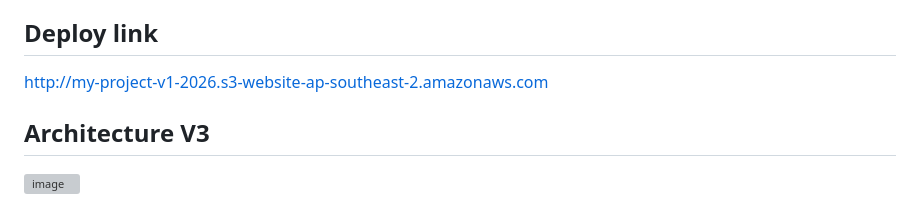
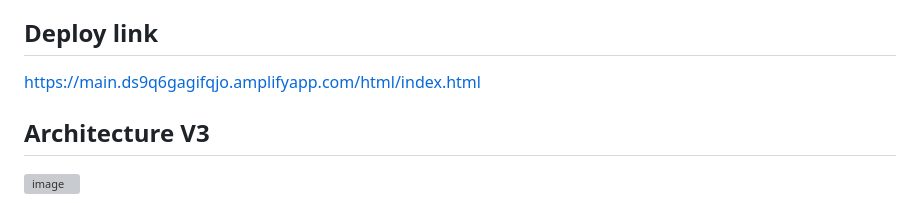
Before and after one commit to PathananBantad/CS361_Groupproject, a Markdown page: README.md, the part around the change. GitHub-like rendering; grey boxes are pictures that could not be loaded.

Commit message:
Update deploy link in README.md

```diff
--- a/README.md
+++ b/README.md
@@ -91,7 +91,7 @@ V1 มุ่งเน้นการพัฒนา Information Service เพ
 - จำเป็นต้องแสดงสถานะหรือความคืบหน้าของเอกสารในระบบหรือไม่?
 
 ## Deploy link
-[http://my-project-v1-2026.s3-website-ap-southeast-2.amazonaws.com](http://cs361-v2-frontend-documentflow.s3-website-us-east-1.amazonaws.com)
+https://main.ds9q6gagifqjo.amplifyapp.com/html/index.html
 
 ## Architecture V3
 <img width="1204" height="727" alt="image" src="https://github.com/user-attachments/assets/e660a57c-ea9a-4bec-867b-546786d2b304" />
```
